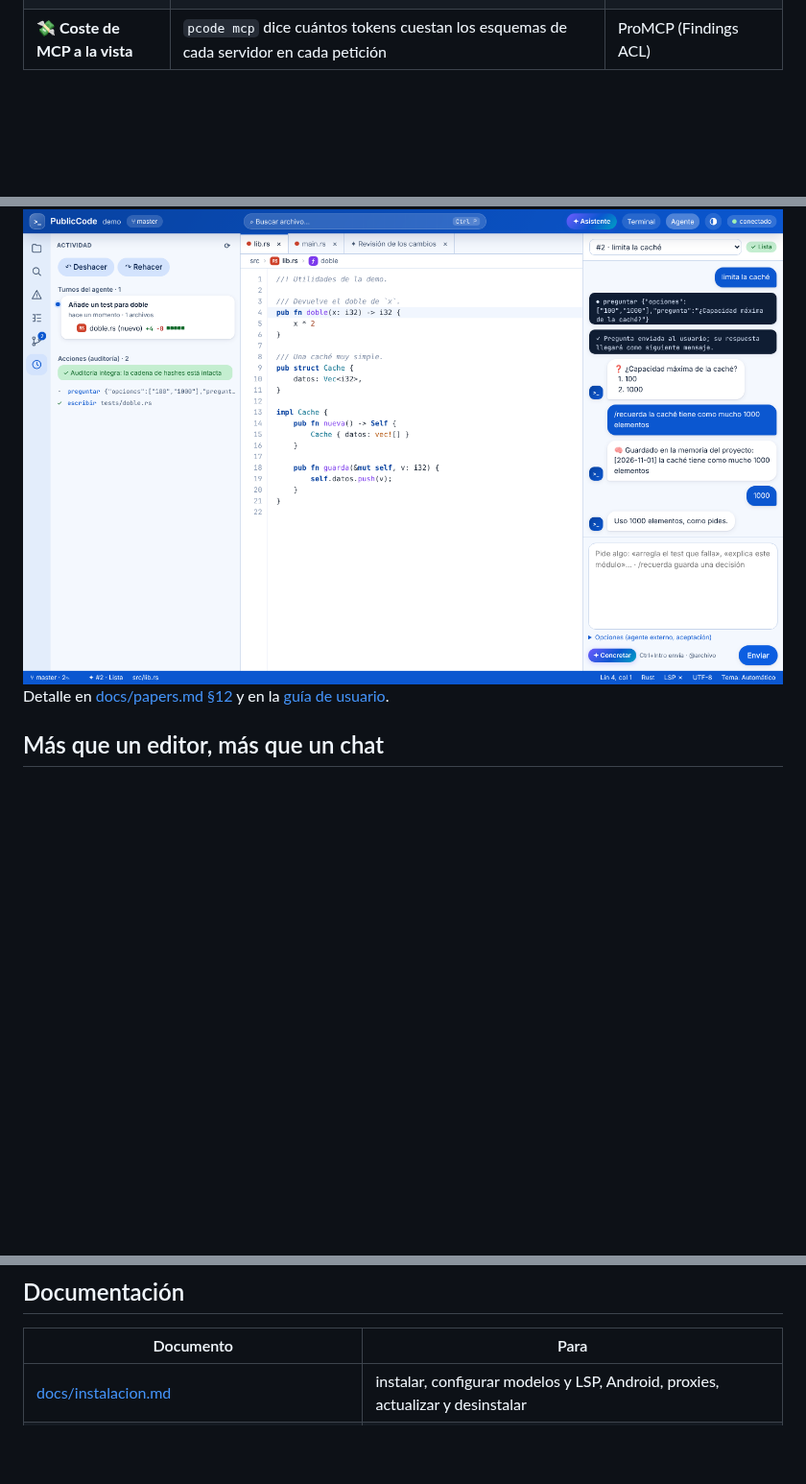
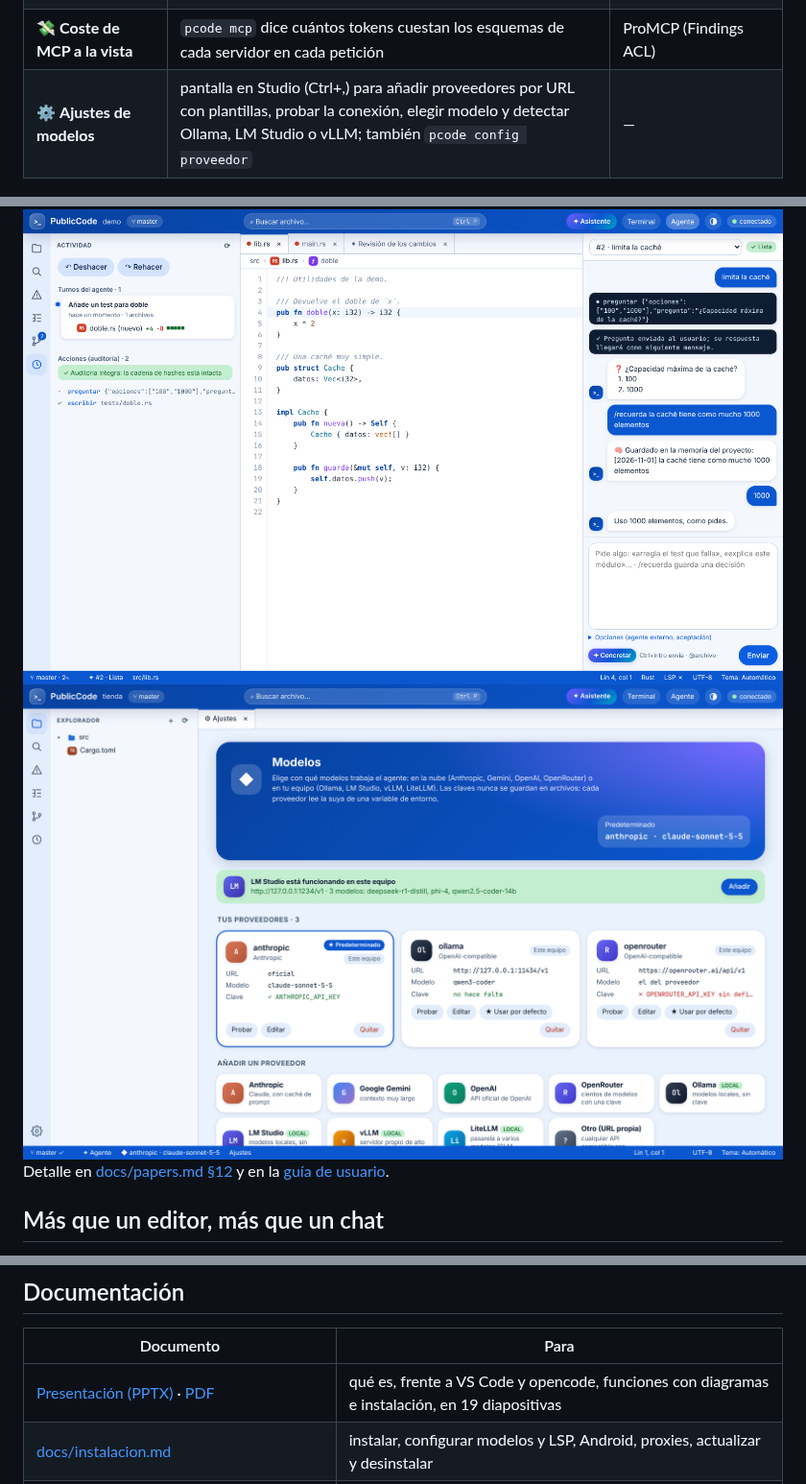
Before and after one commit to jlasherasTracasa/PublicCode, a Markdown page: README.md, 3 parts joined by grey strips. Shown at 96% size. GitHub-like rendering; pictures changed too: docs/img/studio-ajustes.png; blank space fills up the shorter version.

```diff
--- a/README.md
+++ b/README.md
@@ -99,8 +99,11 @@ pcode studio     # el editor en el navegador
 | 🧠 **Memoria del proyecto** | `/recuerda los commits, en inglés`: `.pcode/memoria.md` entra en el prompt de cada turno y sobrevive a la compactación; el agente propone notas y tú las apruebas | SLUMP (Findings EMNLP), AMIA (Findings EMNLP) |
 | ✔ **Comprueba antes de terminar** | si cambió archivos sin ejecutar nada, se le pide una vez que pase los tests o la compilación | Polished but Unresolved (EMNLP) |
 | 💸 **Coste de MCP a la vista** | `pcode mcp` dice cuántos tokens cuestan los esquemas de cada servidor en cada petición | ProMCP (Findings ACL) |
+| ⚙ **Ajustes de modelos** | pantalla en Studio (Ctrl+,) para añadir proveedores por URL con plantillas, probar la conexión, elegir modelo y detectar Ollama, LM Studio o vLLM; también `pcode config proveedor` | — |
 
 <img src="docs/img/studio-pregunta.png" alt="Studio: el agente pregunta la capacidad de la caché con dos opciones, /recuerda guarda la decisión y el agente sigue con la respuesta" width="100%">
+
+<img src="docs/img/studio-ajustes.png" alt="Ajustes de modelos: proveedores con el estado de su clave, LM Studio detectado en el equipo y plantillas para añadir más" width="100%">
 
 Detalle en [docs/papers.md §12](docs/papers.md#12-lo-que-entra-en-la-11) y en la [guía de usuario](docs/usuario.md#41-cómo-trabaja-el-agente-novedades-de-la-11).
 
@@ -367,6 +370,7 @@ plan completo en [docs/PLAN.md](docs/PLAN.md). PublicCode se desarrolla con agen
 
 | Documento | Para |
 |---|---|
+| [Presentación (PPTX)](docs/presentacion/PublicCode.pptx) · [PDF](docs/presentacion/PublicCode.pdf) | qué es, frente a VS Code y opencode, funciones con diagramas e instalación, en 19 diapositivas |
 | [docs/instalacion.md](docs/instalacion.md) | instalar, configurar modelos y LSP, Android, proxies, actualizar y desinstalar |
 | [docs/usuario.md](docs/usuario.md) | usar la TUI, el chat, Studio, el asistente, los agentes externos y el móvil |
 | [docs/arquitectura.md](docs/arquitectura.md) · [docs/interfaces.md](docs/interfaces.md) | cómo está hecho por dentro y el sistema de diseño |
```
Also changed, not shown: docs/instalacion.md (+5 -1 lines), 2 other files.
